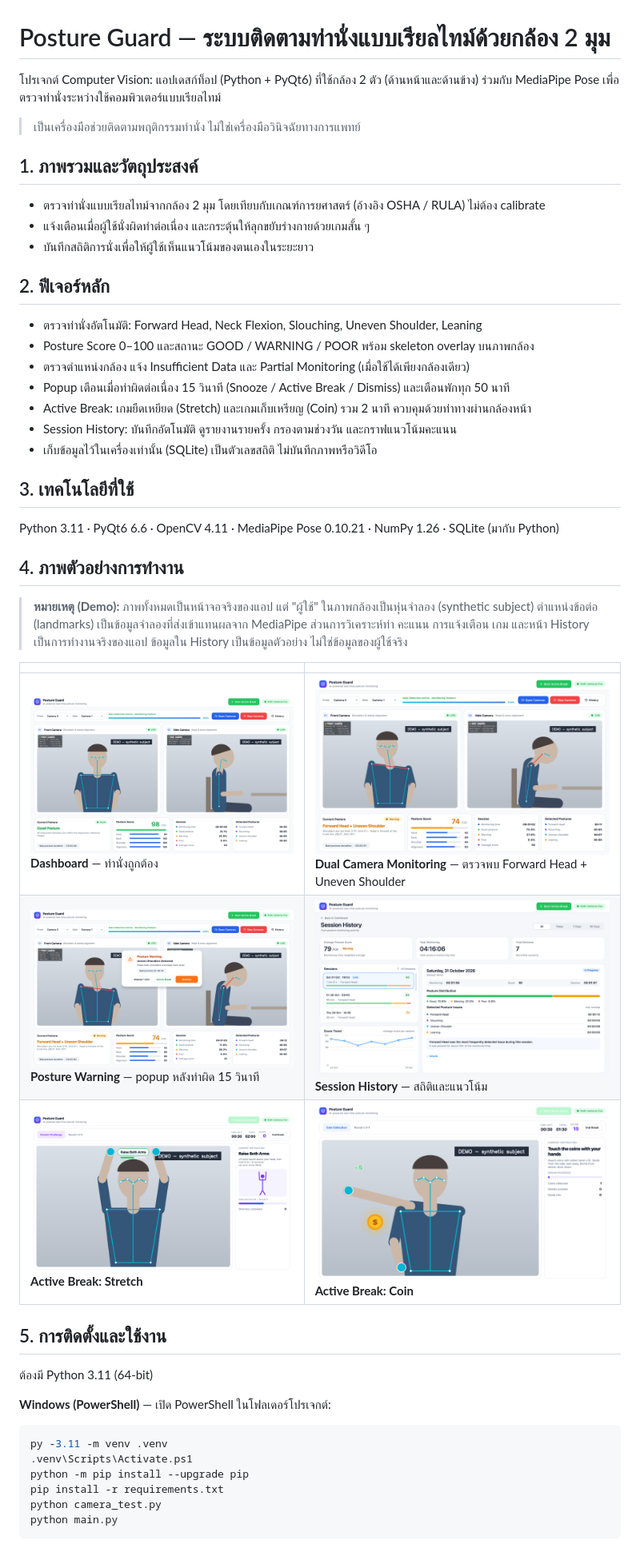
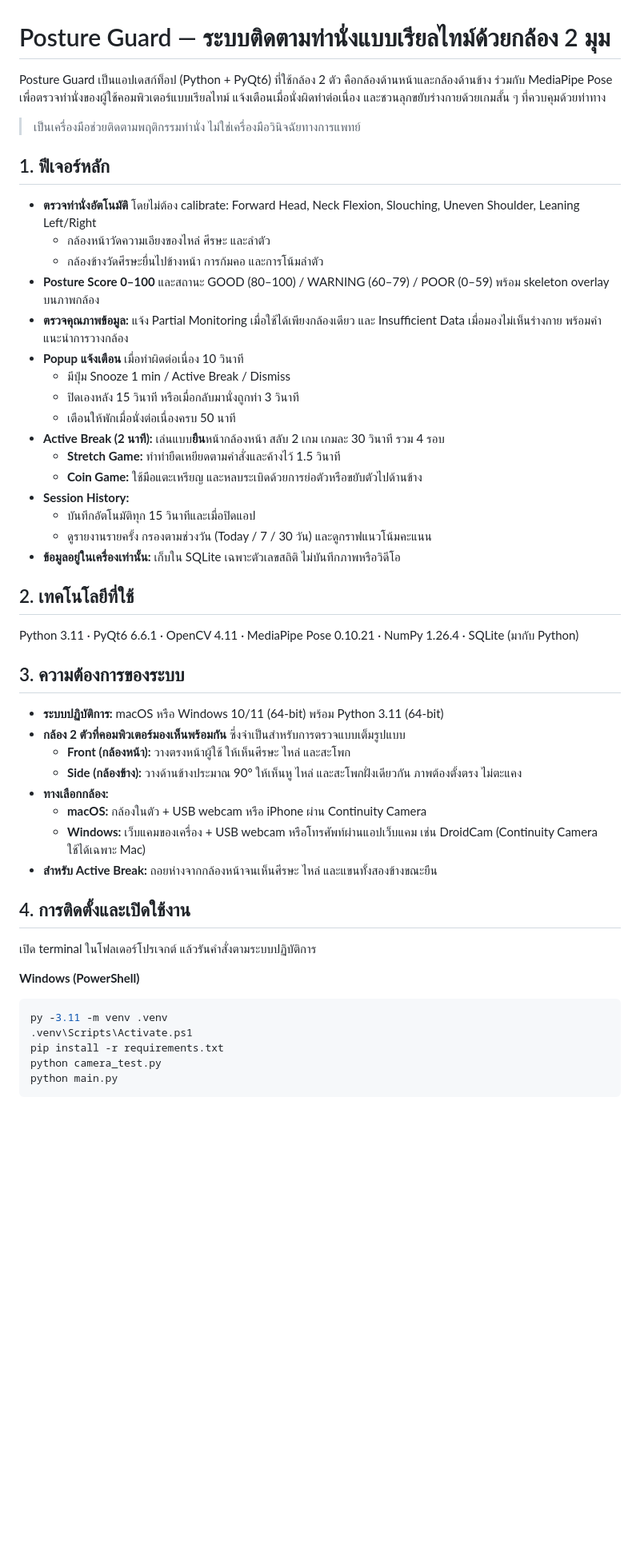
Before and after one commit to Peeraphat492/Project_PostureGuard, a Markdown page: README.md, the part around one of its changes. Shown at 80% size. Rendered like a GitHub page; pictures changed too: docs/images/03_posture_warning_popup.png, docs/images/04_stretch_game.png, docs/images/05_coin_game.png; blank space fills up the shorter version.

````diff
--- a/README.md
+++ b/README.md
@@ -1,47 +1,52 @@
 # Posture Guard — ระบบติดตามท่านั่งแบบเรียลไทม์ด้วยกล้อง 2 มุม
 
-โปรเจกต์ Computer Vision: แอปเดสก์ท็อป (Python + PyQt6) ที่ใช้กล้อง 2 ตัว (ด้านหน้าและด้านข้าง)
-ร่วมกับ MediaPipe Pose เพื่อตรวจท่านั่งระหว่างใช้คอมพิวเตอร์แบบเรียลไทม์
+Posture Guard เป็นแอปเดสก์ท็อป (Python + PyQt6) ที่ใช้กล้อง 2 ตัว คือกล้องด้านหน้าและกล้องด้านข้าง ร่วมกับ
+MediaPipe Pose เพื่อตรวจท่านั่งของผู้ใช้คอมพิวเตอร์แบบเรียลไทม์ แจ้งเตือนเมื่อนั่งผิดท่าต่อเนื่อง
+และชวนลุกขยับร่างกายด้วยเกมสั้น ๆ ที่ควบคุมด้วยท่าทาง
 
 > เป็นเครื่องมือช่วยติดตามพฤติกรรมท่านั่ง ไม่ใช่เครื่องมือวินิจฉัยทางการแพทย์
 
-## 1. ภาพรวมและวัตถุประสงค์
-- ตรวจท่านั่งแบบเรียลไทม์จากกล้อง 2 มุม โดยเทียบกับเกณฑ์การยศาสตร์ (อ้างอิง OSHA / RULA) ไม่ต้อง calibrate
-- แจ้งเตือนเมื่อผู้ใช้นั่งผิดท่าต่อเนื่อง และกระตุ้นให้ลุกขยับร่างกายด้วยเกมสั้น ๆ
-- บันทึกสถิติการนั่งเพื่อให้ผู้ใช้เห็นแนวโน้มของตนเองในระยะยาว
+## 1. ฟีเจอร์หลัก
+- **ตรวจท่านั่งอัตโนมัติ** โดยไม่ต้อง calibrate: Forward Head, Neck Flexion, Slouching, Uneven Shoulder, Leaning Left/Right
+  - กล้องหน้าวัดความเอียงของไหล่ ศีรษะ และลำตัว
+  - กล้องข้างวัดศีรษะยื่นไปข้างหน้า การก้มคอ และการโน้มลำตัว
+- **Posture Score 0–100** และสถานะ GOOD (80–100) / WARNING (60–79) / POOR (0–59) พร้อม skeleton overlay บนภาพกล้อง
+- **ตรวจคุณภาพข้อมูล:** แจ้ง Partial Monitoring เมื่อใช้ได้เพียงกล้องเดียว และ Insufficient Data เมื่อมองไม่เห็นร่างกาย
+  พร้อมคำแนะนำการวางกล้อง
+- **Popup แจ้งเตือน** เมื่อท่าผิดต่อเนื่อง 10 วินาที
+  - มีปุ่ม Snooze 1 min / Active Break / Dismiss
+  - ปิดเองหลัง 15 วินาที หรือเมื่อกลับมานั่งถูกท่า 3 วินาที
+  - เตือนให้พักเมื่อนั่งต่อเนื่องครบ 50 นาที
+- **Active Break (2 นาที):** เล่นแบบ**ยืน**หน้ากล้องหน้า สลับ 2 เกม เกมละ 30 วินาที รวม 4 รอบ
+  - **Stretch Game:** ทำท่ายืดเหยียดตามคำสั่งและค้างไว้ 1.5 วินาที
+  - **Coin Game:** ใช้มือแตะเหรียญ และหลบระเบิดด้วยการย่อตัวหรือขยับตัวไปด้านข้าง
+- **Session History:**
+  - บันทึกอัตโนมัติทุก 15 วินาทีและเมื่อปิดแอป
+  - ดูรายงานรายครั้ง กรองตามช่วงวัน (Today / 7 / 30 วัน) และดูกราฟแนวโน้มคะแนน
+- **ข้อมูลอยู่ในเครื่องเท่านั้น:** เก็บใน SQLite เฉพาะตัวเลขสถิติ ไม่บันทึกภาพหรือวิดีโอ
 
-## 2. ฟีเจอร์หลัก
-- ตรวจท่านั่งอัตโนมัติ: Forward Head, Neck Flexion, Slouching, Uneven Shoulder, Leaning
-- Posture Score 0–100 และสถานะ GOOD / WARNING / POOR พร้อม skeleton overlay บนภาพกล้อง
-- ตรวจตำแหน่งกล้อง แจ้ง Insufficient Data และ Partial Monitoring (เมื่อใช้ได้เพียงกล้องเดียว)
-- Popup เตือนเมื่อท่าผิดต่อเนื่อง 15 วินาที (Snooze / Active Break / Dismiss) และเตือนพักทุก 50 นาที
-- Active Break: เกมยืดเหยียด (Stretch) และเกมเก็บเหรียญ (Coin) รวม 2 นาที ควบคุมด้วยท่าทางผ่านกล้องหน้า
-- Session History: บันทึกอัตโนมัติ ดูรายงานรายครั้ง กรองตามช่วงวัน และกราฟแนวโน้มคะแนน
-- เก็บข้อมูลไว้ในเครื่องเท่านั้น (SQLite) เป็นตัวเลขสถิติ ไม่บันทึกภาพหรือวิดีโอ
+## 2. เทคโนโลยีที่ใช้
+Python 3.11 · PyQt6 6.6.1 · OpenCV 4.11 · MediaPipe Pose 0.10.21 · NumPy 1.26.4 · SQLite (มากับ Python)
 
-## 3. เทคโนโลยีที่ใช้
-Python 3.11 · PyQt6 6.6 · OpenCV 4.11 · MediaPipe Pose 0.10.21 · NumPy 1.26 · SQLite (มากับ Python)
+## 3. ความต้องการของระบบ
+- **ระบบปฏิบัติการ:** macOS หรือ Windows 10/11 (64-bit) พร้อม Python 3.11 (64-bit)
+- **กล้อง 2 ตัวที่คอมพิวเตอร์มองเห็นพร้อมกัน** ซึ่งจำเป็นสำหรับการตรวจแบบเต็มรูปแบบ
+  - **Front (กล้องหน้า):** วางตรงหน้าผู้ใช้ ให้เห็นศีรษะ ไหล่ และสะโพก
+  - **Side (กล้องข้าง):** วางด้านข้างประมาณ 90° ให้เห็นหู ไหล่ และสะโพกฝั่งเดียวกัน ภาพต้องตั้งตรง ไม่ตะแคง
+- **ทางเลือกกล้อง:**
+  - **macOS:** กล้องในตัว + USB webcam หรือ iPhone ผ่าน Continuity Camera
+  - **Windows:** เว็บแคมของเครื่อง + USB webcam หรือโทรศัพท์ผ่านแอปเว็บแคม เช่น DroidCam
+    (Continuity Camera ใช้ได้เฉพาะ Mac)
+- **สำหรับ Active Break:** ถอยห่างจากกล้องหน้าจนเห็นศีรษะ ไหล่ และแขนทั้งสองข้างขณะยืน
 
-## 4. ภาพตัวอย่างการทำงาน
-> **หมายเหตุ (Demo):** ภาพทั้งหมดเป็นหน้าจอจริงของแอป แต่ "ผู้ใช้" ในภาพกล้องเป็นหุ่นจำลอง (synthetic subject)
-> ตำแหน่งข้อต่อ (landmarks) เป็นข้อมูลจำลองที่ส่งเข้าแทนผลจาก MediaPipe ส่วนการวิเคราะห์ท่า คะแนน การแจ้งเตือน
-> เกม และหน้า History เป็นการทำงานจริงของแอป ข้อมูลใน History เป็นข้อมูลตัวอย่าง ไม่ใช่ข้อมูลของผู้ใช้จริง
+## 4. การติดตั้งและเปิดใช้งาน
+เปิด terminal ในโฟลเดอร์โปรเจกต์ แล้วรันคำสั่งตามระบบปฏิบัติการ
 
-| | |
-|---|---|
-| ![Dashboard](docs/images/01_dashboard.png) **Dashboard** — ท่านั่งถูกต้อง | ![Dual camera monitoring](docs/images/02_dual_camera_monitoring.png) **Dual Camera Monitoring** — ตรวจพบ Forward Head + Uneven Shoulder |
-| ![Posture warning popup](docs/images/03_posture_warning_popup.png) **Posture Warning** — popup หลังท่าผิด 15 วินาที | ![Session history](docs/images/06_session_history.png) **Session History** — สถิติและแนวโน้ม |
-| ![Stretch game](docs/images/04_stretch_game.png) **Active Break: Stretch** | ![Coin game](docs/images/05_coin_game.png) **Active Break: Coin** |
-
-## 5. การติดตั้งและใช้งาน
-ต้องมี Python 3.11 (64-bit)
-
-**Windows (PowerShell)** — เปิด PowerShell ในโฟลเดอร์โปรเจกต์:
+**Windows (PowerShell)**
 
 ```powershell
 py -3.11 -m venv .venv
 .venv\Scripts\Activate.ps1
-python -m pip install --upgrade pip
 pip install -r requirements.txt
 python camera_test.py
 python main.py
````
Also changed, not shown: other parts of README.md (+46 -49 lines), 8 other files.
